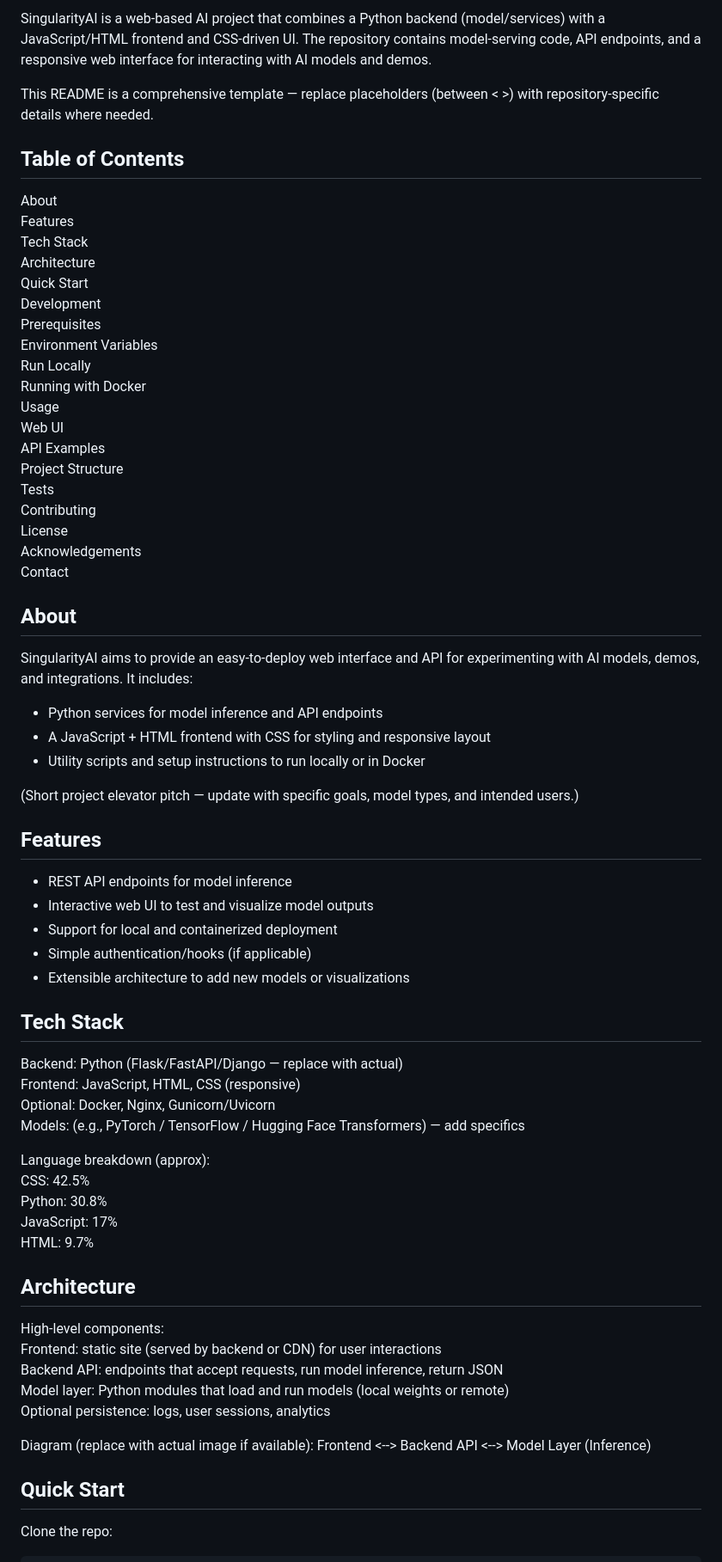
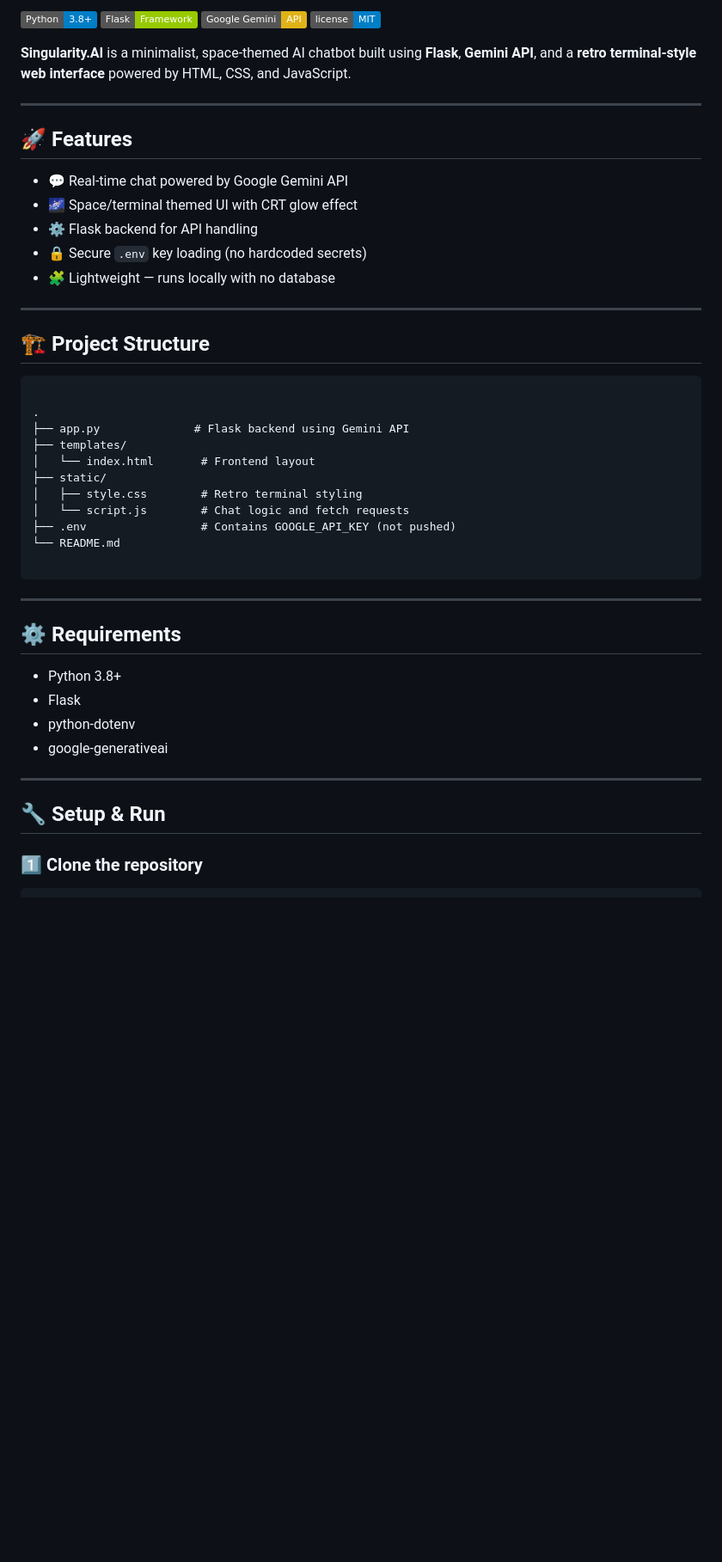
Before and after one commit to SRlNlVASAN/SingularityAI, a Markdown page: README.md, the part around the change printed below. Shown: that part at 86% size. GitHub-like rendering; badges without logos; blank space fills up the shorter version.

Commit message:
Revise README for Singularity.AI project
Updated README to reflect new project details, features, and structure.

`````diff
--- a/README.md
+++ b/README.md
@@ -3,66 +2,48 @@
 
-SingularityAI is a web-based AI project that combines a Python backend (model/services) with a JavaScript/HTML frontend and CSS-driven UI. The repository contains model-serving code, API endpoints, and a responsive web interface for interacting with AI models and demos.
+![Python](https://img.shields.io/badge/Python-3.8%2B-blue)
+![Flask](https://img.shields.io/badge/Flask-Framework-green)
+![Gemini](https://img.shields.io/badge/Google%20Gemini-API-yellow)
+![License](https://img.shields.io/badge/license-MIT-blue)
 
-This README is a comprehensive template — replace placeholders (between < >) with repository-specific details where needed.
+**Singularity.AI** is a minimalist, space-themed AI chatbot built using **Flask**, **Gemini API**, and a **retro terminal-style web interface** powered by HTML, CSS, and JavaScript.
 
-## Table of Contents
-About
-Features
-Tech Stack
-Architecture
-Quick Start
-Development
-Prerequisites
-Environment Variables
-Run Locally
-Running with Docker
-Usage
-Web UI
-API Examples
-Project Structure
-Tests
-Contributing
-License
-Acknowledgements
-Contact
+---
 
-## About
-SingularityAI aims to provide an easy-to-deploy web interface and API for experimenting with AI models, demos, and integrations. It includes:
+## 🚀 Features
+- 💬 Real-time chat powered by Google Gemini API
+- 🌌 Space/terminal themed UI with CRT glow effect
+- ⚙️ Flask backend for API handling
+- 🔒 Secure `.env` key loading (no hardcoded secrets)
+- 🧩 Lightweight — runs locally with no database
 
-- Python services for model inference and API endpoints
-- A JavaScript + HTML frontend with CSS for styling and responsive layout
-- Utility scripts and setup instructions to run locally or in Docker
+---
 
-(Short project elevator pitch — update with specific goals, model types, and intended users.)
+## 🏗️ Project Structure
+```
 
-## Features
-- REST API endpoints for model inference
-- Interactive web UI to test and visualize model outputs
-- Support for local and containerized deployment
-- Simple authentication/hooks (if applicable)
-- Extensible architecture to add new models or visualizations
+.
+├── app.py              # Flask backend using Gemini API
+├── templates/
+│   └── index.html       # Frontend layout
+├── static/
+│   ├── style.css        # Retro terminal styling
+│   └── script.js        # Chat logic and fetch requests
+├── .env                 # Contains GOOGLE_API_KEY (not pushed)
+└── README.md
 
-## Tech Stack
-Backend: Python (Flask/FastAPI/Django — replace with actual)
-Frontend: JavaScript, HTML, CSS (responsive)
-Optional: Docker, Nginx, Gunicorn/Uvicorn
-Models: (e.g., PyTorch / TensorFlow / Hugging Face Transformers) — add specifics
+````
 
-Language breakdown (approx):
-CSS: 42.5%
-Python: 30.8%
-JavaScript: 17%
-HTML: 9.7%
+---
 
-## Architecture
-High-level components:
-Frontend: static site (served by backend or CDN) for user interactions
-Backend API: endpoints that accept requests, run model inference, return JSON
-Model layer: Python modules that load and run models (local weights or remote)
-Optional persistence: logs, user sessions, analytics
+## ⚙️ Requirements
+- Python 3.8+
+- Flask
+- python-dotenv
+- google-generativeai
 
-Diagram (replace with actual image if available): Frontend <--> Backend API <--> Model Layer (Inference)
+---
 
-## Quick Start
-Clone the repo:
+## 🔧 Setup & Run
+
+### 1️⃣ Clone the repository
 ```bash
`````
Also changed, not shown: other parts of README.md (+50 -172 lines).
